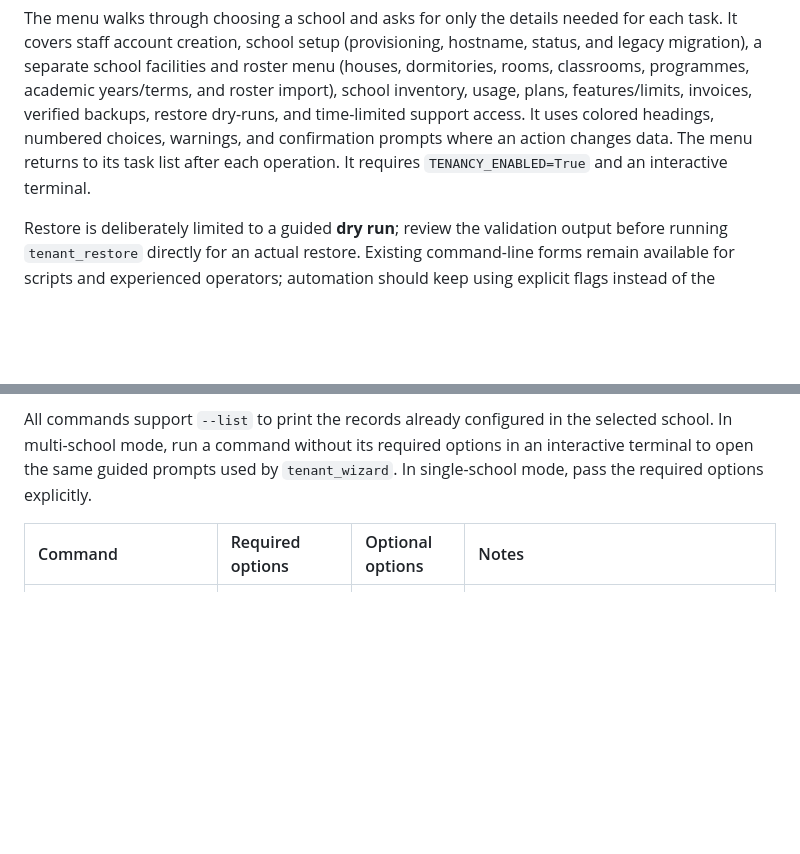
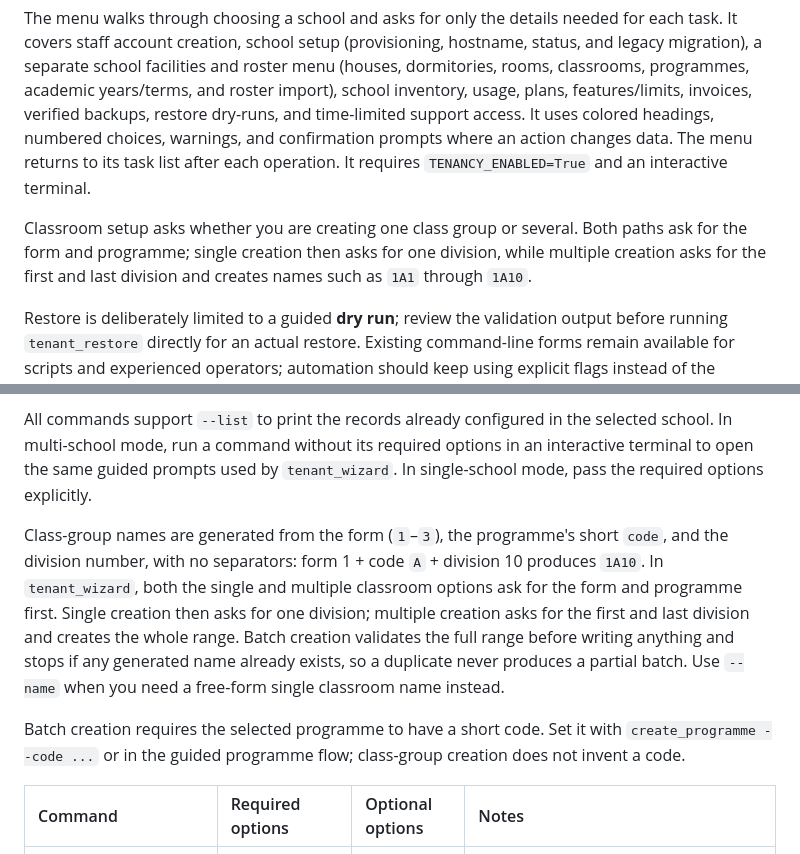
Before and after one commit to BerkoJohnson/SHS-Boarding-Dorm-Management-system, a Markdown page: README.md, 2 parts joined by grey strips. GitHub-like rendering; blank space fills up the shorter version.

Commit message:
docs: describe generated single and batch class-group flows

```diff
--- a/README.md
+++ b/README.md
@@ -1115,6 +1115,10 @@ uses colored headings, numbered choices, warnings, and confirmation prompts wher
 changes data. The menu returns to its task list after each operation. It requires
 `TENANCY_ENABLED=True` and an interactive terminal.
 
+Classroom setup asks whether you are creating one class group or several. Both paths ask for the
+form and programme; single creation then asks for one division, while multiple creation asks for
+the first and last division and creates names such as `1A1` through `1A10`.
+
 Restore is deliberately limited to a guided **dry run**; review the validation output before
 running `tenant_restore` directly for an actual restore. Existing command-line forms remain
 available for scripts and experienced operators; automation should keep using explicit flags
@@ -1214,6 +1218,18 @@ All commands support `--list` to print the records already configured in the sel
 multi-school mode, run a command without its required options in an interactive terminal to open
 the same guided prompts used by `tenant_wizard`. In single-school mode, pass the required options
 explicitly.
+
+Class-group names are generated from the form (`1`–`3`), the programme's short `code`, and the
+division number, with no separators: form 1 + code `A` + division 10 produces `1A10`. In
+`tenant_wizard`, both the single and multiple classroom options ask for the form and programme
+first. Single creation then asks for one division; multiple creation asks for the first and last
+division and creates the whole range. Batch creation validates the full range before writing
+anything and stops if any generated name already exists, so a duplicate never produces a partial
+batch. Use `--name` when you need a free-form single classroom name instead.
+
+Batch creation requires the selected programme to have a short code. Set it with
+`create_programme --code ...` or in the guided programme flow; class-group creation does not invent
+a code.
 
 | Command | Required options | Optional options | Notes |
 | :--- | :--- | :--- | :--- |
```
